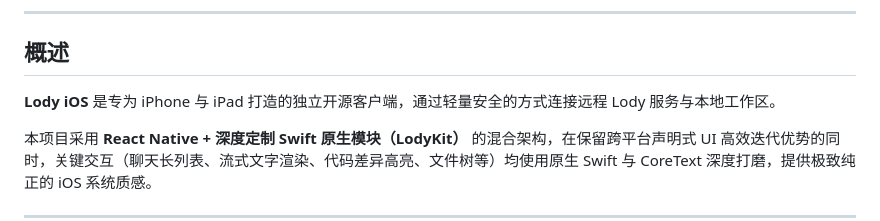
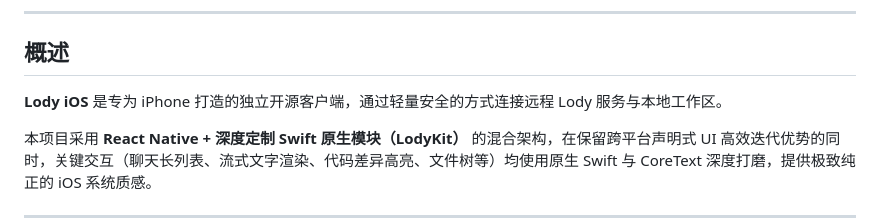
Before and after one commit to FelixZoe/lody-ios, a Markdown page: README.md, the part around the change. GitHub-like rendering.

Commit message:
docs: drop iPad claim from README

```diff
--- a/README.md
+++ b/README.md
@@ -18,7 +18,7 @@
 
 ## 概述
 
-**Lody iOS** 是专为 iPhone 与 iPad 打造的独立开源客户端，通过轻量安全的方式连接远程 Lody 服务与本地工作区。
+**Lody iOS** 是专为 iPhone 打造的独立开源客户端，通过轻量安全的方式连接远程 Lody 服务与本地工作区。
 
 本项目采用 **React Native + 深度定制 Swift 原生模块（LodyKit）** 的混合架构，在保留跨平台声明式 UI 高效迭代优势的同时，关键交互（聊天长列表、流式文字渲染、代码差异高亮、文件树等）均使用原生 Swift 与 CoreText 深度打磨，提供极致纯正的 iOS 系统质感。
 
```
